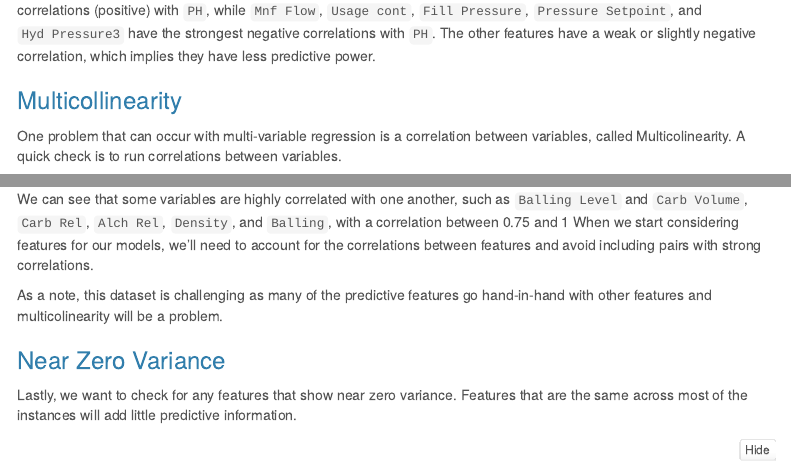
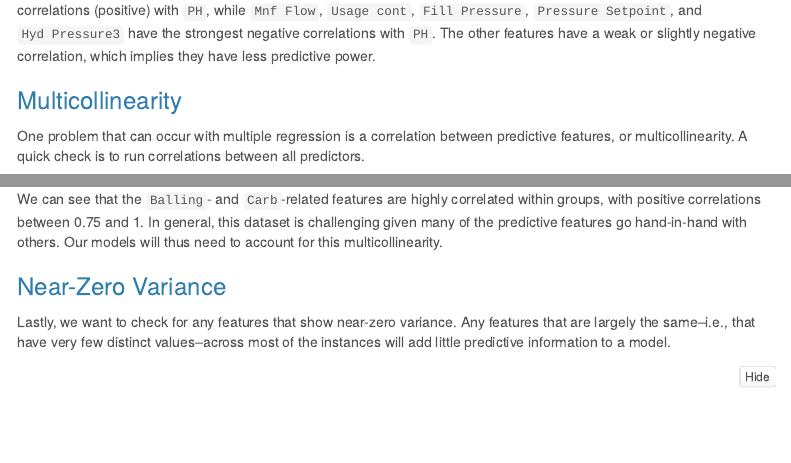
Before and after one commit to djlofland/DATA624_F2020_Group, an R Markdown document (Project2_ABCBeverages.Rmd): the page in a window 1100 px wide, from 8470 px down, and a second part further down, joined at a grey line. Rendered offline with R 4.5, knitr and Pandoc, with nearby package versions; folded parts are opened; some code elsewhere in the file could not run offline; menus at the side of the page are left out.

Commit message:
Update multicollinearity and nzv descriptions

````diff
--- a/Project2_ABCBeverages.Rmd
+++ b/Project2_ABCBeverages.Rmd
@@ -424,6 +424,6 @@ It appears that `Bowl Setpoint`, `Filler Level`, `Carb Flow`, `Pressure Vacuum`,
 
 ### Multicollinearity
 
-One problem that can occur with multi-variable regression is a correlation between variables, called Multicolinearity. A quick check is to run correlations between variables.
+One problem that can occur with multiple regression is a correlation between predictive features, or multicollinearity. A quick check is to run correlations between all predictors.
 
 ```{r echo=FALSE, fig.height=8, fig.width=10}
@@ -436,13 +436,11 @@ corrplot(correlation, 'ellipse', type = 'lower', order = 'hclust',
          col=brewer.pal(n=8, name="RdYlBu"))
 ```
 
-We can see that some variables are highly correlated with one another, such as `Balling Level` and `Carb Volume`, `Carb Rel`, `Alch Rel`, `Density`, and `Balling`, with a correlation between 0.75 and 1 When we start considering features for our models, we'll need to account for the correlations between features and avoid including pairs with strong correlations.
+We can see that the `Balling`- and `Carb`-related features are highly correlated within groups, with positive correlations between 0.75 and 1. In general, this dataset is challenging given many of the predictive features go hand-in-hand with others. Our models will thus need to account for this multicollinearity.
 
-As a note, this dataset is challenging as many of the predictive features go hand-in-hand with other features and multicolinearity will be a problem.
+### Near-Zero Variance
 
-### Near Zero Variance
-
-Lastly, we want to check for any features that show near zero variance. Features that are the same across most of the instances will add little predictive information.
+Lastly, we want to check for any features that show near-zero variance. Any features that are largely the same--i.e., that have very few distinct values--across most of the instances will add little predictive information to a model.
 
 ```{r}
 nzv <- nearZeroVar(df, saveMetrics= TRUE)
````
Also changed, not shown: Project2_ABCBeverages.Rmd (4 more changed lines).
